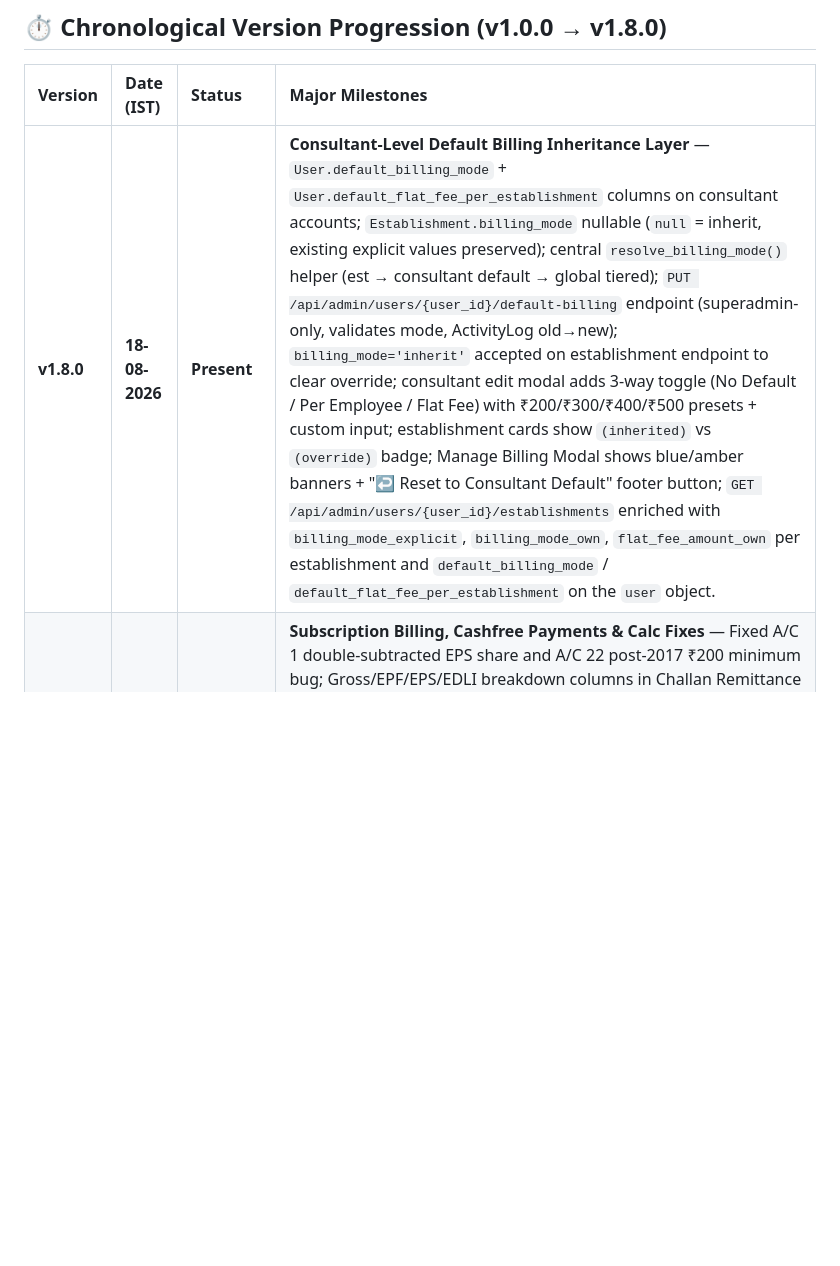
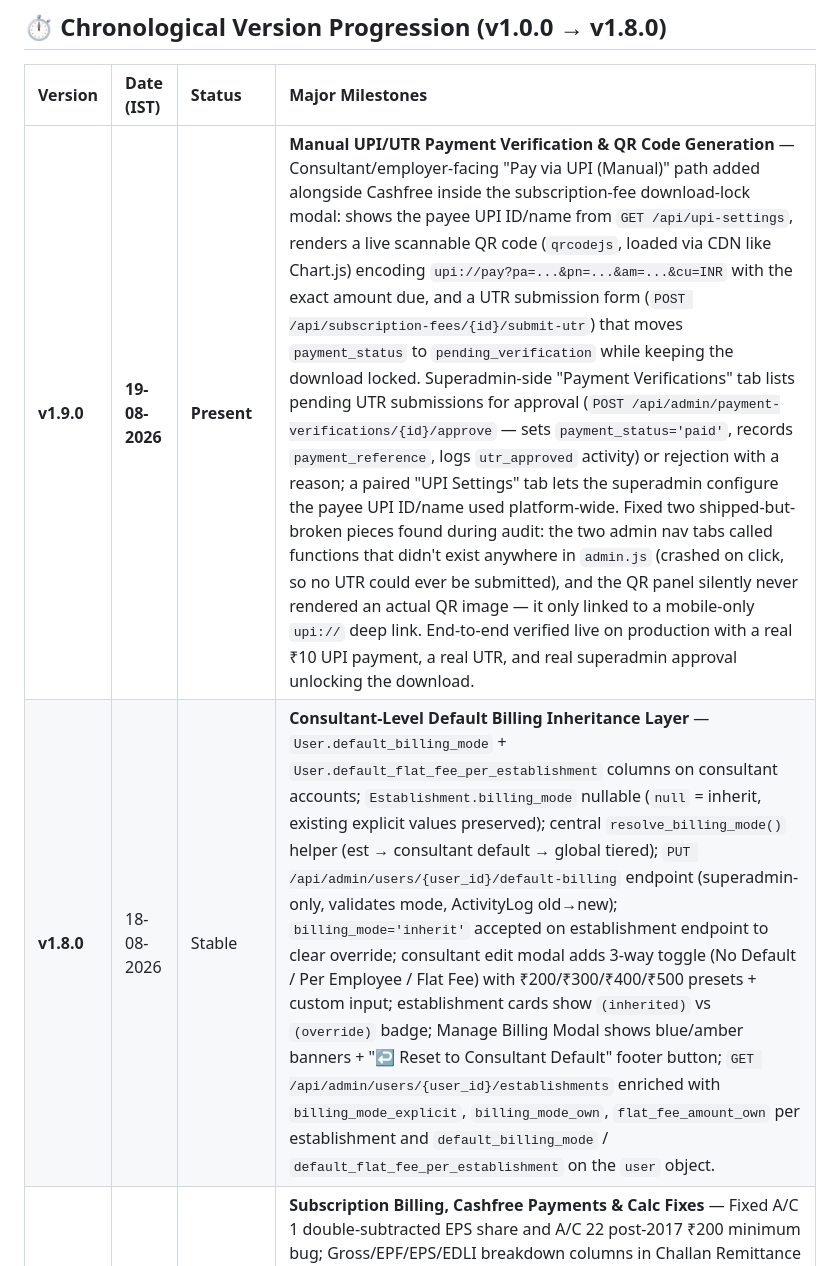
Before and after one commit to EPFRAGHU/epf-admin-dashboard, a Markdown page: README.md, the part around one of its changes. Drawn GitHub-style; blank space fills up the shorter version.

```diff
--- a/README.md
+++ b/README.md
@@ -72,7 +73,8 @@ The **EPF Admin Dashboard** is a cloud-ready, full-stack statutory compliance pl
 
 | Version | Date (IST) | Status | Major Milestones |
 | :--- | :--- | :--- | :--- |
-| **v1.8.0** | **18-08-2026** | **Present** | **Consultant-Level Default Billing Inheritance Layer** — `User.default_billing_mode` + `User.default_flat_fee_per_establishment` columns on consultant accounts; `Establishment.billing_mode` nullable (`null` = inherit, existing explicit values preserved); central `resolve_billing_mode()` helper (est → consultant default → global tiered); `PUT /api/admin/users/{user_id}/default-billing` endpoint (superadmin-only, validates mode, ActivityLog old→new); `billing_mode='inherit'` accepted on establishment endpoint to clear override; consultant edit modal adds 3-way toggle (No Default / Per Employee / Flat Fee) with ₹200/₹300/₹400/₹500 presets + custom input; establishment cards show `(inherited)` vs `(override)` badge; Manage Billing Modal shows blue/amber banners + "↩ Reset to Consultant Default" footer button; `GET /api/admin/users/{user_id}/establishments` enriched with `billing_mode_explicit`, `billing_mode_own`, `flat_fee_amount_own` per establishment and `default_billing_mode` / `default_flat_fee_per_establishment` on the `user` object. |
+| **v1.9.0** | **19-08-2026** | **Present** | **Manual UPI/UTR Payment Verification & QR Code Generation** — Consultant/employer-facing "Pay via UPI (Manual)" path added alongside Cashfree inside the subscription-fee download-lock modal: shows the payee UPI ID/name from `GET /api/upi-settings`, renders a live scannable QR code (`qrcodejs`, loaded via CDN like Chart.js) encoding `upi://pay?pa=...&pn=...&am=...&cu=INR` with the exact amount due, and a UTR submission form (`POST /api/subscription-fees/{id}/submit-utr`) that moves `payment_status` to `pending_verification` while keeping the download locked. Superadmin-side "Payment Verifications" tab lists pending UTR submissions for approval (`POST /api/admin/payment-verifications/{id}/approve` — sets `payment_status='paid'`, records `payment_reference`, logs `utr_approved` activity) or rejection with a reason; a paired "UPI Settings" tab lets the superadmin configure the payee UPI ID/name used platform-wide. Fixed two shipped-but-broken pieces found during audit: the two admin nav tabs called functions that didn't exist anywhere in `admin.js` (crashed on click, so no UTR could ever be submitted), and the QR panel silently never rendered an actual QR image — it only linked to a mobile-only `upi://` deep link. End-to-end verified live on production with a real ₹10 UPI payment, a real UTR, and real superadmin approval unlocking the download. |
+| **v1.8.0** | 18-08-2026 | Stable | **Consultant-Level Default Billing Inheritance Layer** — `User.default_billing_mode` + `User.default_flat_fee_per_establishment` columns on consultant accounts; `Establishment.billing_mode` nullable (`null` = inherit, existing explicit values preserved); central `resolve_billing_mode()` helper (est → consultant default → global tiered); `PUT /api/admin/users/{user_id}/default-billing` endpoint (superadmin-only, validates mode, ActivityLog old→new); `billing_mode='inherit'` accepted on establishment endpoint to clear override; consultant edit modal adds 3-way toggle (No Default / Per Employee / Flat Fee) with ₹200/₹300/₹400/₹500 presets + custom input; establishment cards show `(inherited)` vs `(override)` badge; Manage Billing Modal shows blue/amber banners + "↩ Reset to Consultant Default" footer button; `GET /api/admin/users/{user_id}/establishments` enriched with `billing_mode_explicit`, `billing_mode_own`, `flat_fee_amount_own` per establishment and `default_billing_mode` / `default_flat_fee_per_establishment` on the `user` object. |
 | **v1.7.0** | 15-08-2026 | Stable | **Subscription Billing, Cashfree Payments & Calc Fixes** — Fixed A/C 1 double-subtracted EPS share and A/C 22 post-2017 ₹200 minimum bug; Gross/EPF/EPS/EDLI breakdown columns in Challan Remittance table; per-establishment per-month Software Subscription Fee tracker with 3-tier rate resolution and download-gating; Advance Credit prepay system with consultant-facing Subscription History; Cashfree Payment Links (webhook-confirmed, signature-verified); Wage History redesigned with EE/ER/EPS per month + ReportLab PDF export; global default rate ₹10/employee/month. |
 | **v1.6.0** | 14-08-2026 | Stable | **Zero-Wage Filter, Integer Formatting & Version Tracking** — Form 3A/6A auto-filter 0-wage employees; all contributions as whole rupees; live Version Progression card in sidebar with interactive history modal. |
 | **v1.5.0** | 14-08-2026 | High Perf | **Native ReportLab PDF Engine & ECR v3.0** — Replaces LibreOffice/pywin32; Form 3A/6A/12A/9/5/10 statutory layouts; ECR v3.0 text generator. |
```
Also changed, not shown: other parts of README.md (+9 -1 lines).
